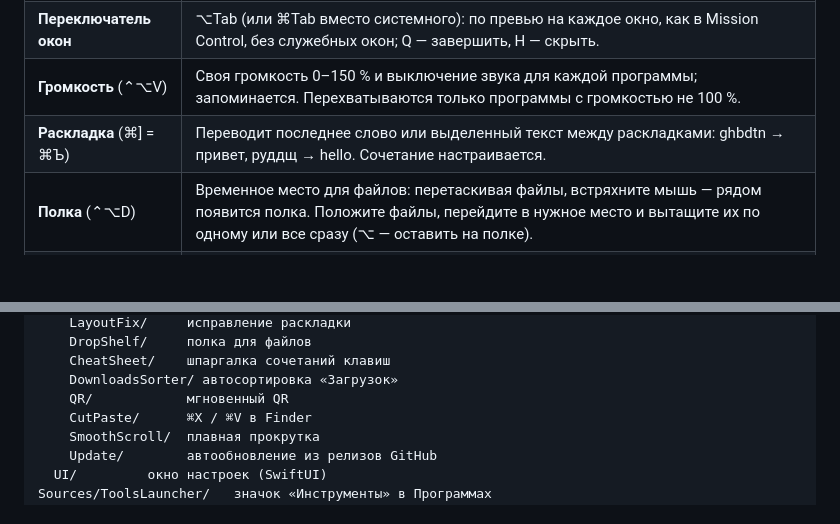
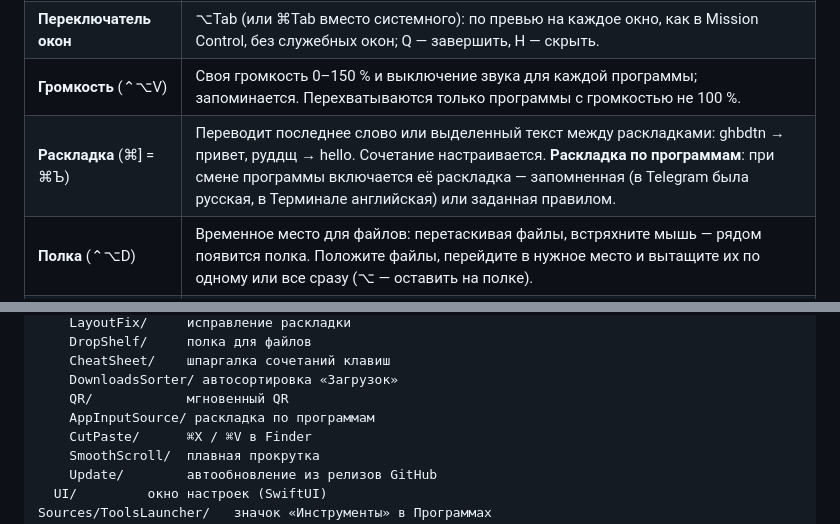
Before and after one commit to m-ruzhynskyi/mac-utils, a Markdown page: README.md, 2 parts joined by grey strips. GitHub-like rendering; blank space fills up the shorter version.

Commit message:
README: per-app keyboard layout

```diff
--- a/README.md
+++ b/README.md
@@ -11,7 +11,7 @@
 | **Окна** | Перетащите окно к краю — половина экрана, к углу — четверть, к верху — весь экран. Сочетания ⌃⌥ + ←/→/↑/↓, U/I/J/K, ↩, C, ⌫; повтор переносит окно на следующий монитор. |
 | **Переключатель окон** | ⌥Tab (или ⌘Tab вместо системного): по превью на каждое окно, как в Mission Control, без служебных окон; Q — завершить, H — скрыть. |
 | **Громкость** (⌃⌥V) | Своя громкость 0–150 % и выключение звука для каждой программы; запоминается. Перехватываются только программы с громкостью не 100 %. |
-| **Раскладка** (⌘] = ⌘Ъ) | Переводит последнее слово или выделенный текст между раскладками: ghbdtn → привет, руддщ → hello. Сочетание настраивается. |
+| **Раскладка** (⌘] = ⌘Ъ) | Переводит последнее слово или выделенный текст между раскладками: ghbdtn → привет, руддщ → hello. Сочетание настраивается. **Раскладка по программам**: при смене программы включается её раскладка — запомненная (в Telegram была русская, в Терминале английская) или заданная правилом. |
 | **Полка** (⌃⌥D) | Временное место для файлов: перетаскивая файлы, встряхните мышь — рядом появится полка. Положите файлы, перейдите в нужное место и вытащите их по одному или все сразу (⌥ — оставить на полке). |
 | **Шпаргалка** (удерживать ⌘) | Держите ⌘ около секунды — появятся все сочетания клавиш активной программы из её меню и сочетания Mac Utils. Отпустите ⌘ — исчезнет. |
 | **Загрузки** | По желанию (выключено по умолчанию): новые файлы в «Загрузках» сами раскладываются по папкам Изображения, Документы, Архивы, Установщики, Видео, Аудио, Код; старые через 7/30/90 дней уходят в Корзину (без безвозвратного удаления). Недокачанные файлы и ваши папки не трогаются. |
@@ -89,6 +89,7 @@ Sources/MacUtils/
     CheatSheet/    шпаргалка сочетаний клавиш
     DownloadsSorter/ автосортировка «Загрузок»
     QR/            мгновенный QR
+    AppInputSource/ раскладка по программам
     CutPaste/      ⌘X / ⌘V в Finder
     SmoothScroll/  плавная прокрутка
     Update/        автообновление из релизов GitHub
```
